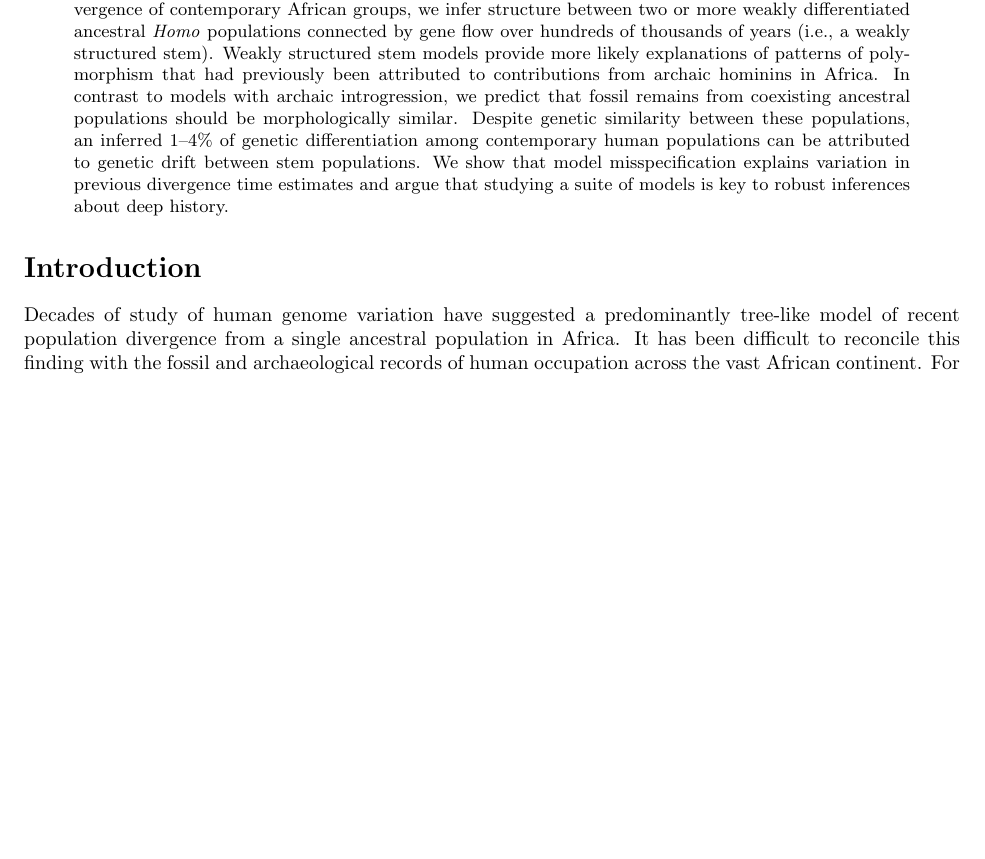
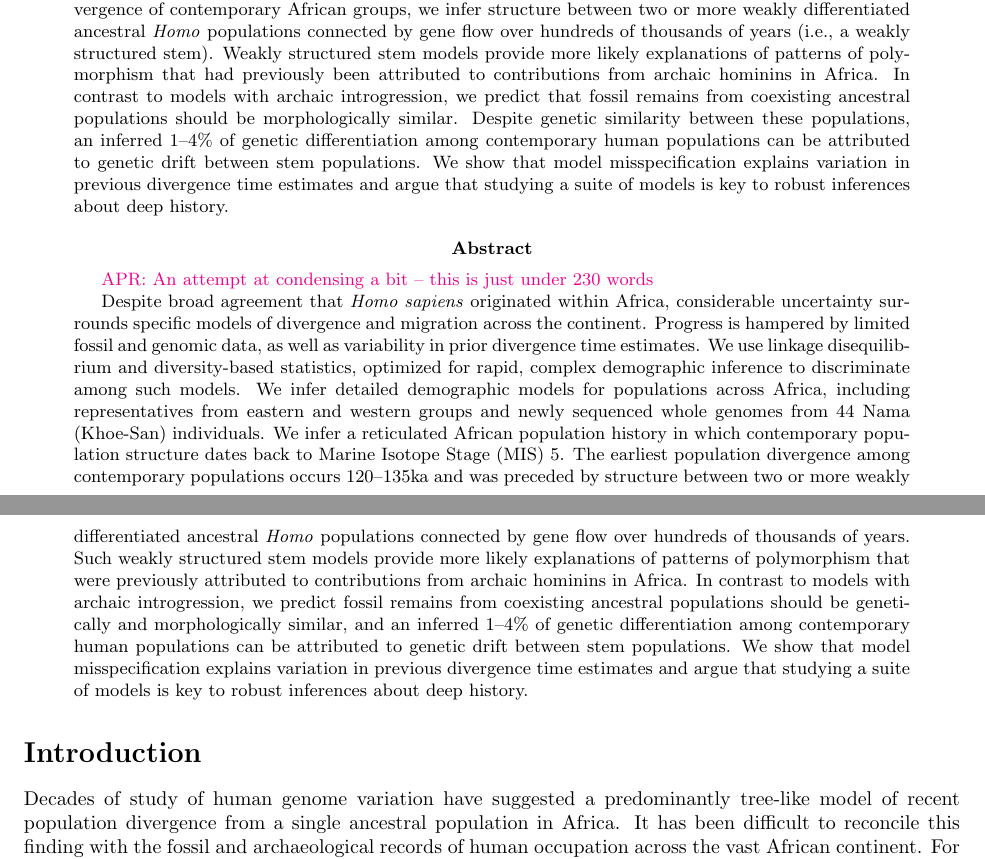
Before and after one commit to apragsdale/african-structure-paper, a LaTeX paper (paper.tex): part of page 1 of 13 before the commit and two parts of pages 1 and 2 of 13 after it, the two joined at a grey line, cut so that both start at the same text, the shorter picture padded with empty space. Compiled offline with pdfLaTeX.

Commit message:
an attempt to condense the abstract

```diff
--- a/paper.tex
+++ b/paper.tex
@@ -79,6 +79,35 @@ attributed to genetic drift between stem populations.
 We show that model misspecification explains variation in previous
 divergence time estimates and argue that studying a suite of models is key to
 robust inferences about deep history.
+\end{abstract}
+
+\begin{abstract}
+    \aprcomment{An attempt at condensing a bit -- this is just under 230 words}
+
+    Despite broad agreement that \emph{Homo sapiens} originated within Africa,
+    considerable uncertainty surrounds specific models of divergence and
+    migration across the continent. Progress is hampered by limited fossil and
+    genomic data, as well as variability in prior divergence time estimates.
+    We use linkage disequilibrium and diversity-based statistics, optimized for
+    rapid, complex demographic inference to discriminate among such models.  We
+    infer detailed demographic models for populations across Africa, including
+    representatives from eastern and western groups and newly sequenced whole
+    genomes from 44 Nama (Khoe-San) individuals. We infer a reticulated African
+    population history in which contemporary population structure dates back to
+    Marine Isotope Stage (MIS) 5. The earliest population divergence among
+    contemporary populations occurs 120--135ka and was preceded by structure
+    between two or more weakly differentiated ancestral \emph{Homo} populations
+    connected by gene flow over hundreds of thousands of years. Such weakly
+    structured stem models provide more likely explanations of patterns of
+    polymorphism that were previously attributed to contributions from archaic
+    hominins in Africa. In contrast to models with archaic introgression, we
+    predict fossil remains from coexisting ancestral populations should be
+    genetically and morphologically similar, and an inferred 1--4\% of genetic
+    differentiation among contemporary human populations can be attributed to
+    genetic drift between stem populations. We show that model misspecification
+    explains variation in previous divergence time estimates and argue that
+    studying a suite of models is key to robust inferences about deep history.
+
 \end{abstract}
 
 \section*{Introduction}
```
Also changed, not shown: paper.tex (9 more changed lines).
